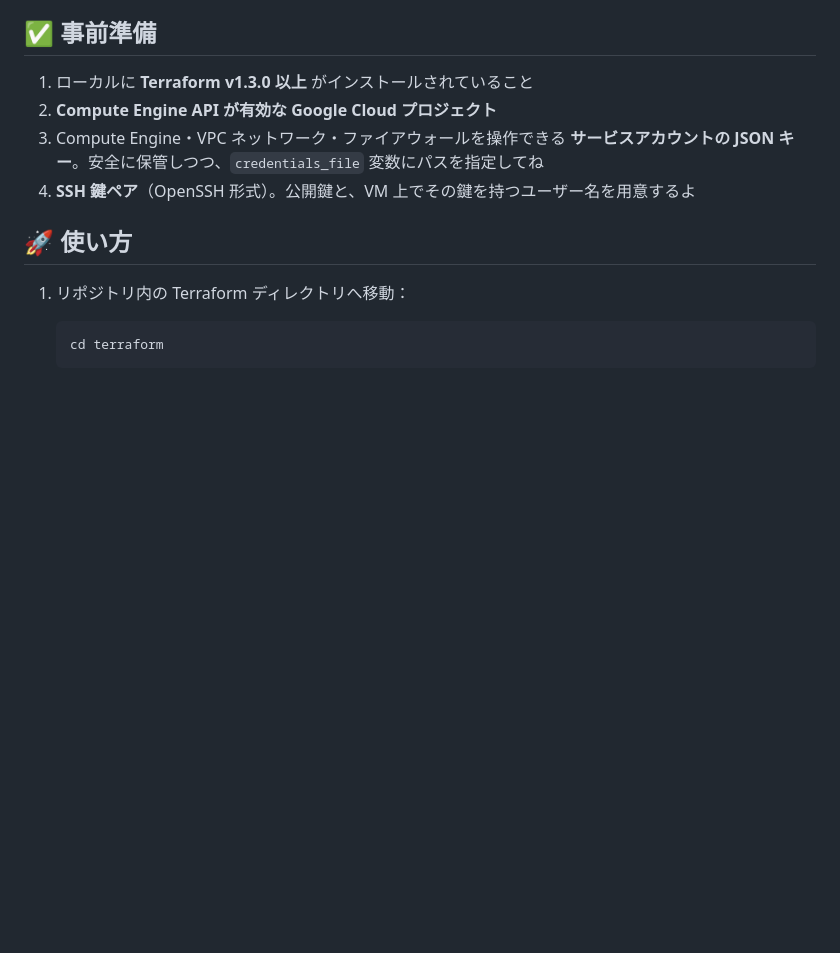
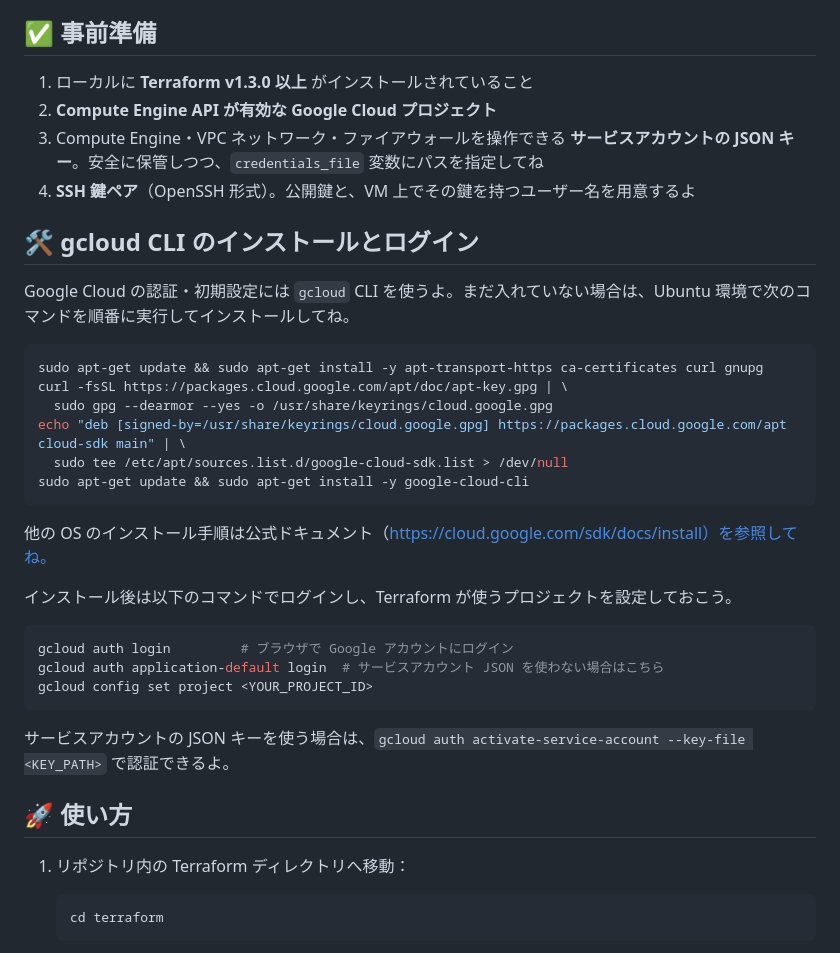
Before and after one commit to Sunwood-ai-labsII/baby-monitor-web-app, a Markdown page: terraform/README.md, the part around the change. Rendered like a GitHub page; blank space fills up the shorter version.

Commit message:
📚 Terraform READMEにgcloud CLIインストール手順を追加

````diff
--- a/terraform/README.md
+++ b/terraform/README.md
@@ -15,6 +15,31 @@
 2. **Compute Engine API が有効な Google Cloud プロジェクト**
 3. Compute Engine・VPC ネットワーク・ファイアウォールを操作できる **サービスアカウントの JSON キー**。安全に保管しつつ、`credentials_file` 変数にパスを指定してね
 4. **SSH 鍵ペア**（OpenSSH 形式）。公開鍵と、VM 上でその鍵を持つユーザー名を用意するよ
+
+## 🛠️ gcloud CLI のインストールとログイン
+
+Google Cloud の認証・初期設定には `gcloud` CLI を使うよ。まだ入れていない場合は、Ubuntu 環境で次のコマンドを順番に実行してインストールしてね。
+
+```bash
+sudo apt-get update && sudo apt-get install -y apt-transport-https ca-certificates curl gnupg
+curl -fsSL https://packages.cloud.google.com/apt/doc/apt-key.gpg | \
+  sudo gpg --dearmor --yes -o /usr/share/keyrings/cloud.google.gpg
+echo "deb [signed-by=/usr/share/keyrings/cloud.google.gpg] https://packages.cloud.google.com/apt cloud-sdk main" | \
+  sudo tee /etc/apt/sources.list.d/google-cloud-sdk.list > /dev/null
+sudo apt-get update && sudo apt-get install -y google-cloud-cli
+```
+
+他の OS のインストール手順は公式ドキュメント（https://cloud.google.com/sdk/docs/install）を参照してね。
+
+インストール後は以下のコマンドでログインし、Terraform が使うプロジェクトを設定しておこう。
+
+```bash
+gcloud auth login         # ブラウザで Google アカウントにログイン
+gcloud auth application-default login  # サービスアカウント JSON を使わない場合はこちら
+gcloud config set project <YOUR_PROJECT_ID>
+```
+
+サービスアカウントの JSON キーを使う場合は、`gcloud auth activate-service-account --key-file <KEY_PATH>` で認証できるよ。
 
 ## 🚀 使い方
 
````
